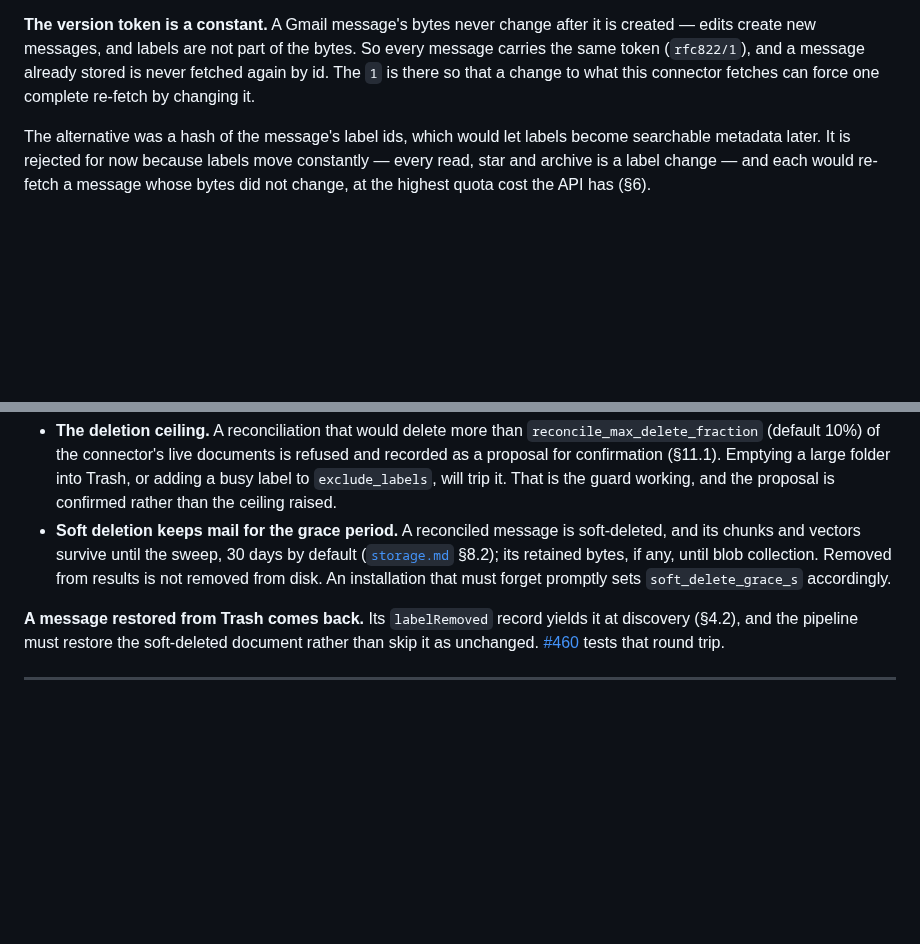
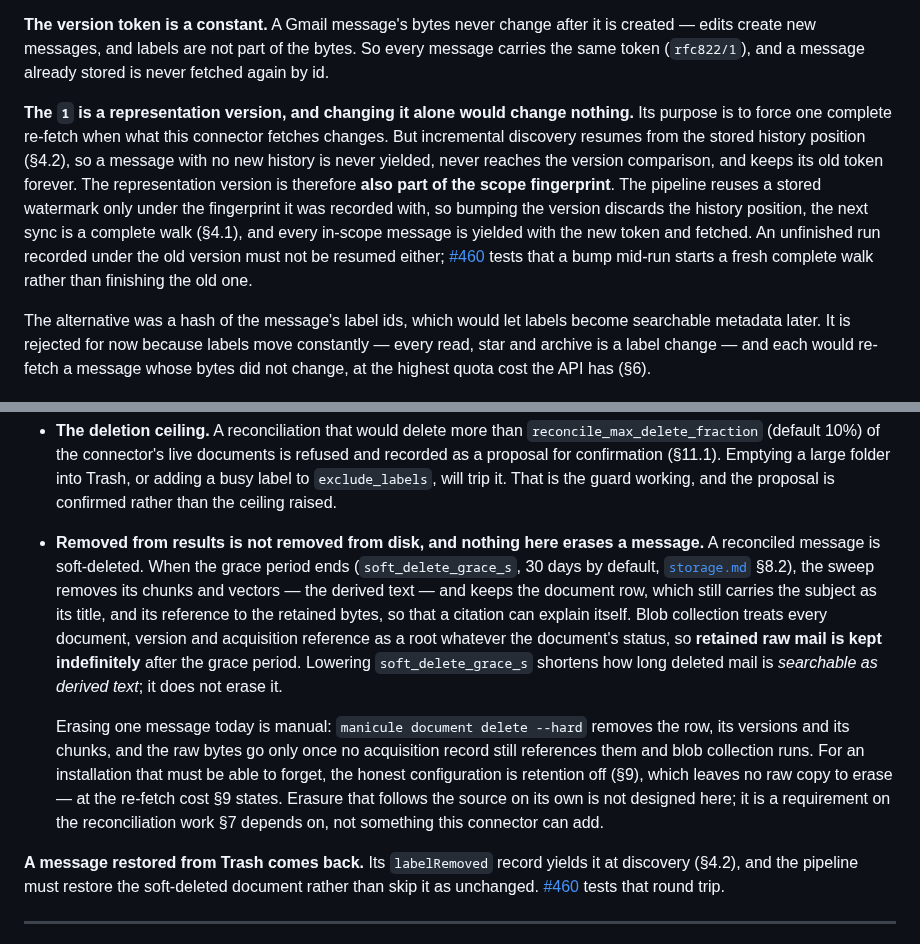
Before and after one commit to mgd43b/manicule, a Markdown page: docs/connectors/gmail.md, 2 parts joined by grey strips. GitHub-like rendering; blank space fills up the shorter version.

```diff
--- a/docs/connectors/gmail.md
+++ b/docs/connectors/gmail.md
@@ -223,9 +247,18 @@ reach-back ([`confluence.md`](confluence.md) §2) is structural here.
 
 **The version token is a constant.** A Gmail message's bytes never change after it is created —
 edits create new messages, and labels are not part of the bytes. So every message carries the
-same token (`rfc822/1`), and a message already stored is never fetched again by id. The `1` is
-there so that a change to what this connector fetches can force one complete re-fetch by
-changing it.
+same token (`rfc822/1`), and a message already stored is never fetched again by id.
+
+**The `1` is a representation version, and changing it alone would change nothing.** Its purpose
+is to force one complete re-fetch when what this connector fetches changes. But incremental
+discovery resumes from the stored history position (§4.2), so a message with no new history is
+never yielded, never reaches the version comparison, and keeps its old token forever. The
+representation version is therefore **also part of the scope fingerprint**. The pipeline reuses
+a stored watermark only under the fingerprint it was recorded with, so bumping the version
+discards the history position, the next sync is a complete walk (§4.1), and every in-scope
+message is yielded with the new token and fetched. An unfinished run recorded under the old
+version must not be resumed either; [#460](https://github.com/mgd43b/manicule/issues/460) tests
+that a bump mid-run starts a fresh complete walk rather than finishing the old one.
 
 The alternative was a hash of the message's label ids, which would let labels become searchable
 metadata later. It is rejected for now because labels move constantly — every read, star and
@@ -385,11 +418,22 @@ reconciliation runs on the schedule `reconcile_interval_s` describes.
   recorded as a proposal for confirmation (§11.1). Emptying a large folder into Trash, or adding
   a busy label to `exclude_labels`, will trip it. That is the guard working, and the proposal is
   confirmed rather than the ceiling raised.
-- **Soft deletion keeps mail for the grace period.** A reconciled message is soft-deleted, and
-  its chunks and vectors survive until the sweep, 30 days by default
-  ([`storage.md`](../storage.md) §8.2); its retained bytes, if any, until blob collection. Removed
-  from results is not removed from disk. An installation that must forget promptly sets
-  `soft_delete_grace_s` accordingly.
+- **Removed from results is not removed from disk, and nothing here erases a message.** A
+  reconciled message is soft-deleted. When the grace period ends (`soft_delete_grace_s`, 30 days
+  by default, [`storage.md`](../storage.md) §8.2), the sweep removes its chunks and vectors — the
+  derived text — and keeps the document row, which still carries the subject as its title, and
+  its reference to the retained bytes, so that a citation can explain itself. Blob collection
+  treats every document, version and acquisition reference as a root whatever the document's
+  status, so **retained raw mail is kept indefinitely** after the grace period. Lowering
+  `soft_delete_grace_s` shortens how long deleted mail is *searchable as derived text*; it does
+  not erase it.
+
+  Erasing one message today is manual: `manicule document delete --hard` removes the row, its
+  versions and its chunks, and the raw bytes go only once no acquisition record still references
+  them and blob collection runs. For an installation that must be able to forget, the honest
+  configuration is retention off (§9), which leaves no raw copy to erase — at the re-fetch cost §9
+  states. Erasure that follows the source on its own is not designed here; it is a requirement
+  on the reconciliation work §7 depends on, not something this connector can add.
 
 **A message restored from Trash comes back.** Its `labelRemoved` record yields it at discovery
 (§4.2), and the pipeline must restore the soft-deleted document rather than skip it as
```
Also changed, not shown: other parts of docs/connectors/gmail.md (+46 -11 lines).
